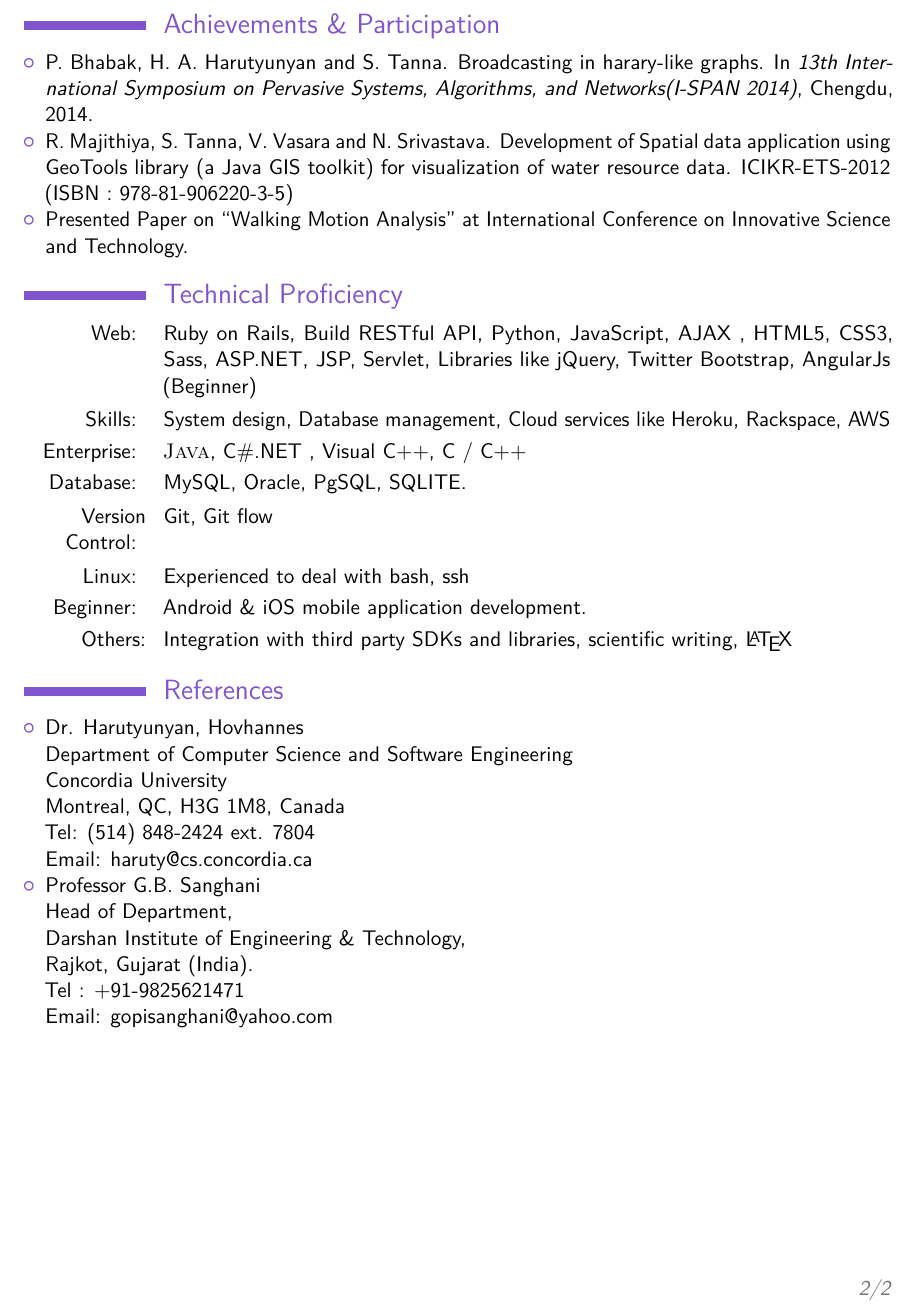
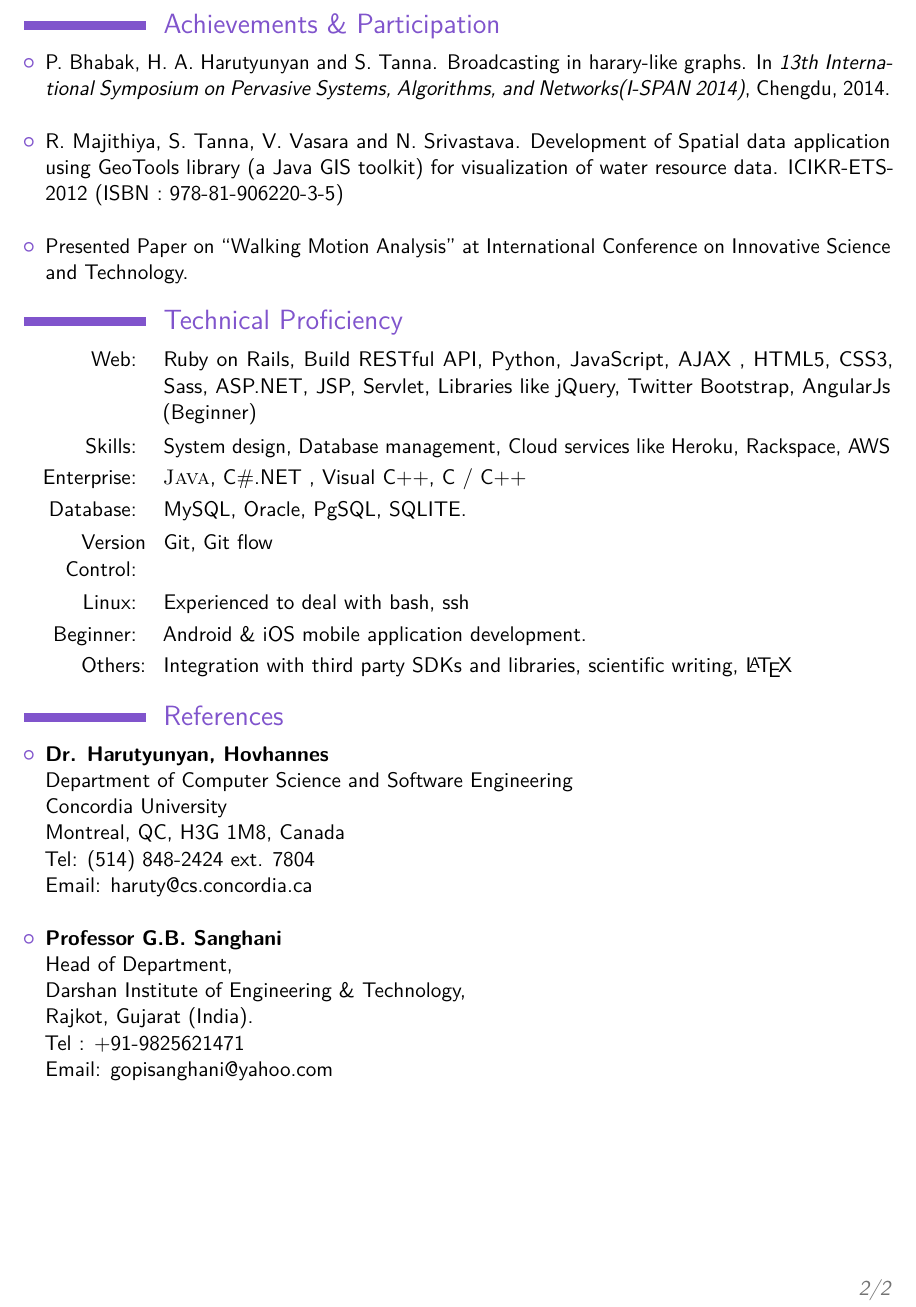
Before and after one commit to shreelekha/shree_resume, a LaTeX CV (Shree.tex): part of page 2 of 2, cut so that both start at the same text. Compiled offline with pdfLaTeX.

Commit message:
Fixed some spacing.

```diff
--- a/Shree.tex
+++ b/Shree.tex
@@ -108,9 +108,8 @@ I love solving complex problems and exploring new technologies. I am passionate
 
 \section{Achievements \& Participation}
 \begin{itemize}
-\item P. Bhabak, H. A. Harutyunyan and S. Tanna. Broadcasting in harary-like graphs. In \textit{13th International Symposium on Pervasive Systems, Algorithms, and Networks(I-SPAN 2014)}, Chengdu, 2014.
-\item 	R. Majithiya, S. Tanna, V. Vasara and N. Srivastava. Development of Spatial data application using GeoTools library (a Java GIS toolkit) for visualization of water resource data. ICIKR-ETS-2012 (ISBN : 978-81-906220-3-5)
-
+\item P. Bhabak, H. A. Harutyunyan and S. Tanna. Broadcasting in harary-like graphs. In \textit{13th International Symposium on Pervasive Systems, Algorithms, and Networks(I-SPAN 2014)}, Chengdu, 2014. \\
+\item 	R. Majithiya, S. Tanna, V. Vasara and N. Srivastava. Development of Spatial data application using GeoTools library (a Java GIS toolkit) for visualization of water resource data. ICIKR-ETS-2012 (ISBN : 978-81-906220-3-5) \\
 \item Presented Paper on ``Walking Motion Analysis'' at International Conference on Innovative Science and Technology.
 
 \end{itemize}
@@ -144,13 +143,13 @@ Libraries like jQuery, Twitter Bootstrap, AngularJs (Beginner)}
 
 \section{References}
 \begin{itemize}
-\item Dr. Harutyunyan, Hovhannes\\
+\item \textbf{Dr. Harutyunyan, Hovhannes}\\
 Department of Computer Science and Software Engineering\\
 Concordia University\\
 Montreal, QC, H3G 1M8, Canada\\
 Tel: (514) 848-2424 ext. 7804\\
-Email: haruty@cs.concordia.ca
-\item Professor G.B. Sanghani\\
+Email: haruty@cs.concordia.ca\\
+\item \textbf{Professor G.B. Sanghani}\\
 Head of Department,\\
 Darshan Institute of Engineering \& Technology,\\
 Rajkot, Gujarat (India).\\
```
Also changed, not shown: Shree.pdf.
